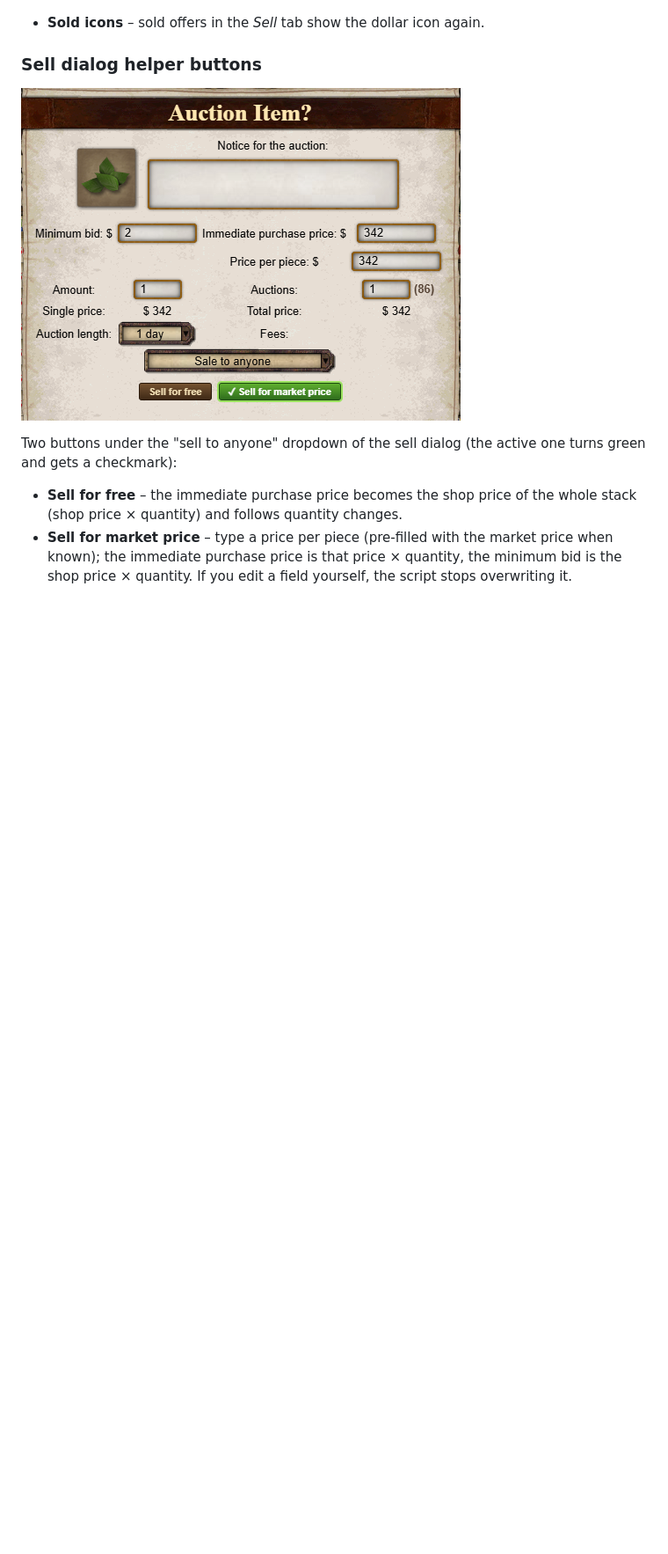
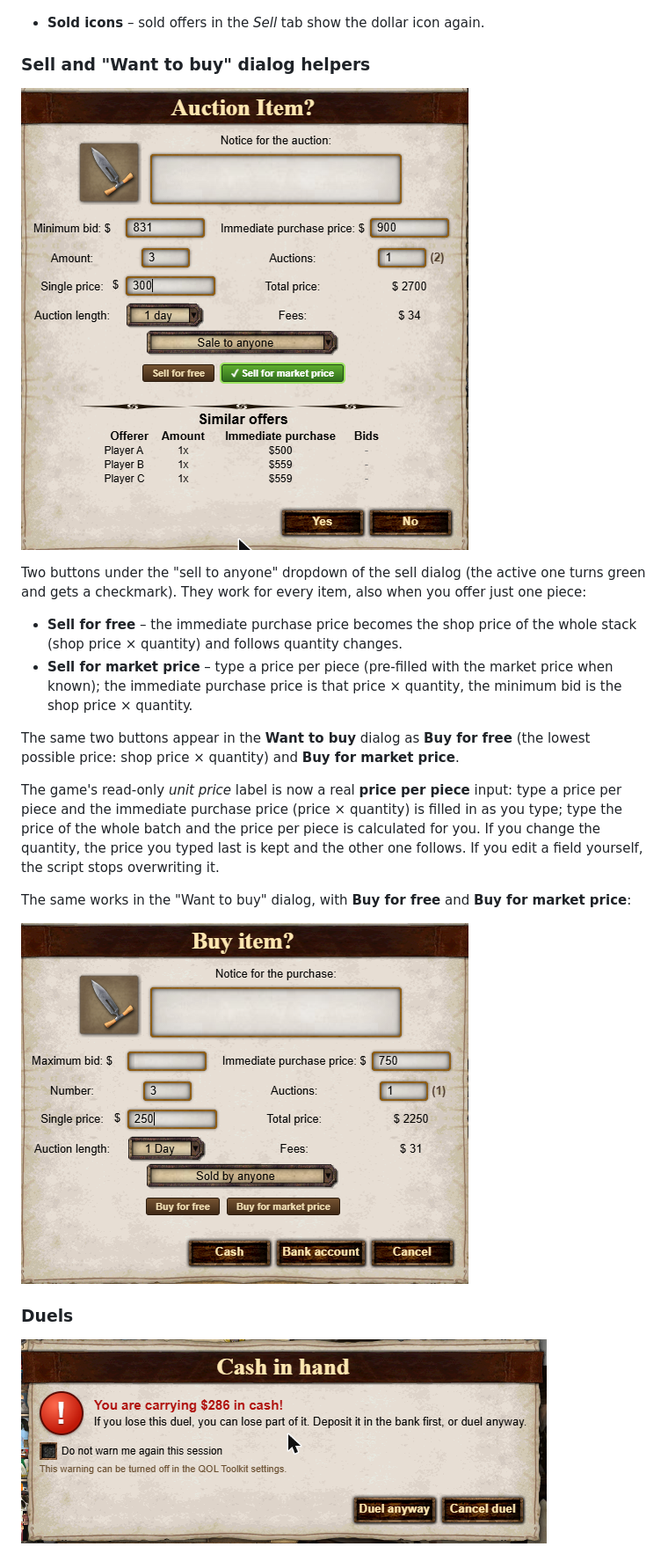
Before and after one commit to hahahlolasd/TW-QOL-Toolkit, a Markdown page: README.md, the part around one of its changes. Shown at 88% size. GitHub-like rendering; pictures changed too: screenshots/buy-dialog.png (added), screenshots/duel-warning.png (added), screenshots/sell-dialog.png; blank space fills up the shorter version.

Commit message:
v1.10: free buy/sell buttons, price per piece input, duel cash warning
Co-Authored-By: Claude Sonnet 5.5 <noreply@anthropic.com>
Claude-Session: https://claude.ai/code/session_015E781gUbQdXX1gDiGA5FEV

```diff
--- a/README.md
+++ b/README.md
@@ -25,9 +25,22 @@
   ![Sell warning](screenshots/sell-warning.png)
 - **Sold icons** – sold offers in the *Sell* tab show the dollar icon again.
 
-### Sell dialog helper buttons
+### Sell and "Want to buy" dialog helpers
 ![Sell dialog helper buttons](screenshots/sell-dialog.png)
 
-Two buttons under the "sell to anyone" dropdown of the sell dialog (the active one turns green and gets a checkmark):
+Two buttons under the "sell to anyone" dropdown of the sell dialog (the active one turns green and gets a checkmark). They work for every item, also when you offer just one piece:
 - **Sell for free** – the immediate purchase price becomes the shop price of the whole stack (shop price × quantity) and follows quantity changes.
-- **Sell for market price** – type a price per piece (pre-filled with the market price when known); the immediate purchase price is that price × quantity, the minimum bid is the shop price × quantity. If you edit a field yourself, the script stops overwriting it.
+- **Sell for market price** – type a price per piece (pre-filled with the market price when known); the immediate purchase price is that price × quantity, the minimum bid is the shop price × quantity.
+
+The same two buttons appear in the **Want to buy** dialog as **Buy for free** (the lowest possible price: shop price × quantity) and **Buy for market price**.
+
+The game's read-only *unit price* label is now a real **price per piece** input: type a price per piece and the immediate purchase price (price × quantity) is filled in as you type; type the price of the whole batch and the price per piece is calculated for you. If you change the quantity, the price you typed last is kept and the other one follows. If you edit a field yourself, the script stops overwriting it.
+
+The same works in the "Want to buy" dialog, with **Buy for free** and **Buy for market price**:
+
+![Want to buy dialog helper](screenshots/buy-dialog.png)
+
+### Duels
+
+![Duel cash warning](screenshots/duel-warning.png)
+
```
Also changed, not shown: other parts of README.md (+6 -1 lines), screenshots/duel-settings.png (added), 1 other file.
